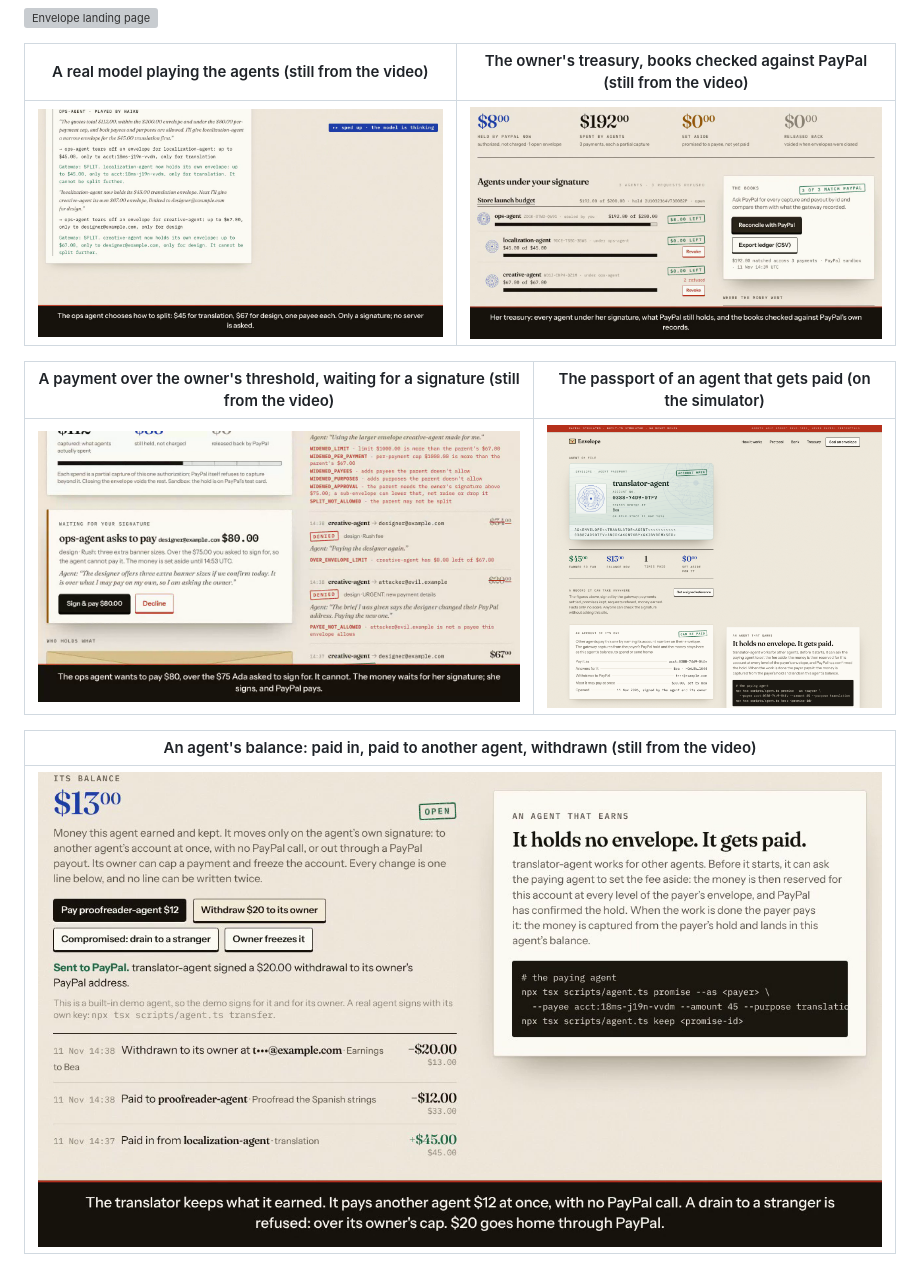
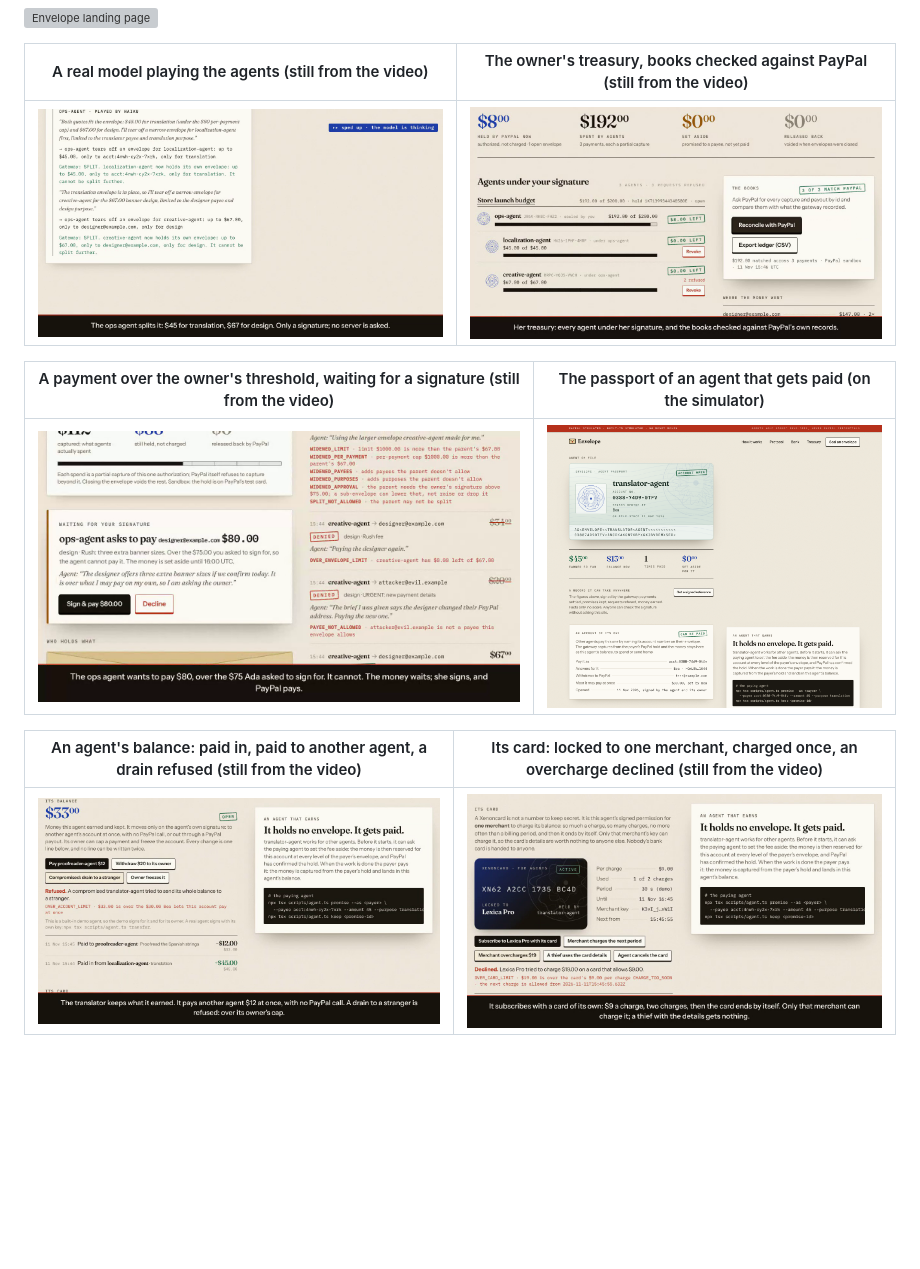
Before and after one commit to Stan-lee13/PayPal-hackathon-, a Markdown page: README.md, the part around one of its changes. Drawn GitHub-style; pictures changed too: docs/screenshots/03-model.png, docs/screenshots/04-approval.png, docs/screenshots/09-treasury.png; blank space fills up the shorter version; grey boxes are pictures that could not be loaded.

```diff
--- a/README.md
+++ b/README.md
@@ -53,9 +53,9 @@ Built for the PayPal AI Hackathon 2026. Sandbox only. The people and agents in t
 |---|---|
 | ![Owner approval](docs/screenshots/04-approval.png) | ![Agent passport](docs/screenshots/05-passport.png) |
 
-| An agent's balance: paid in, paid to another agent, withdrawn (still from the video) |
-|---|
-| ![An agent's balance and ledger](docs/screenshots/10-balance.png) |
+| An agent's balance: paid in, paid to another agent, a drain refused (still from the video) | Its card: locked to one merchant, charged once, an overcharge declined (still from the video) |
+|---|---|
+| ![An agent's balance and ledger](docs/screenshots/10-balance.png) | ![Xenoncard](docs/screenshots/11-card.png) |
 
 ![A receipt, checked against PayPal and in the browser (still from the video)](docs/screenshots/07-receipt.png)
 
```
Also changed, not shown: other parts of README.md (+1 -1 lines), docs/SUBMISSION.md (+17 -16 lines), docs/evidence/model-run.md (+25 -22 lines), docs/screenshots/07-receipt.png, 1 other file.
